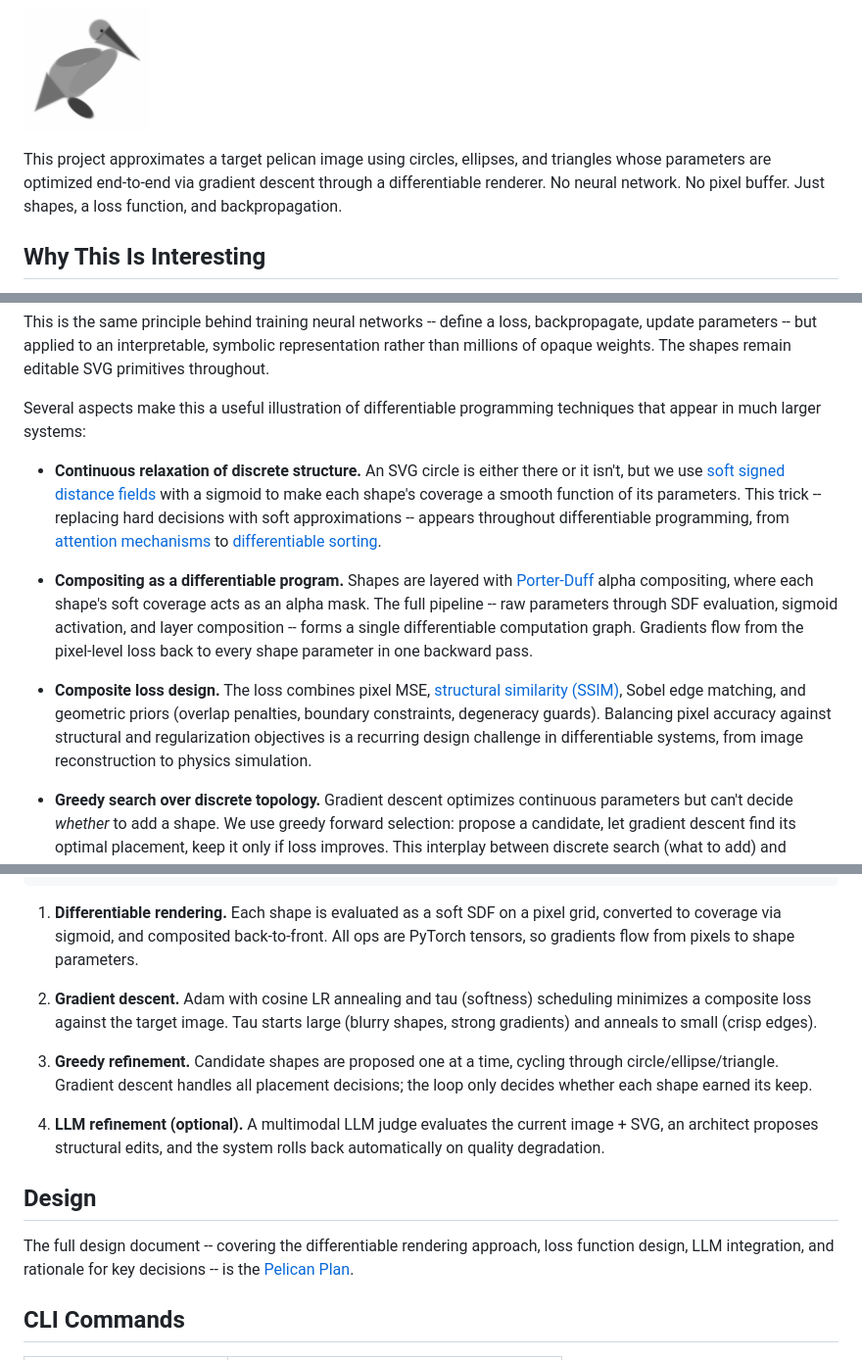
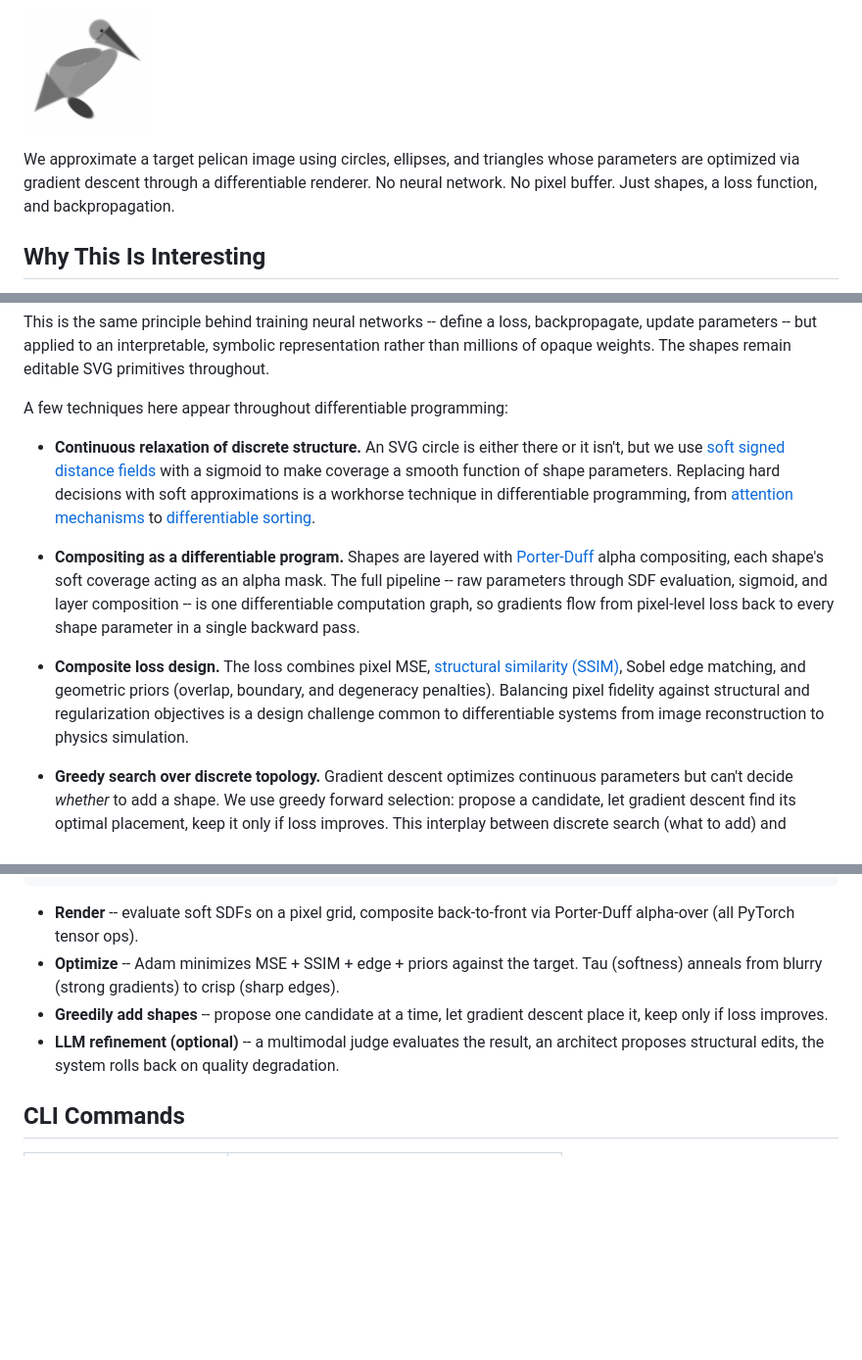
Before and after one commit to jlevy/differentiable-pelican, a Markdown page: README.md, 3 parts joined by grey strips. Shown at 98% size. Drawn GitHub-style; blank space fills up the shorter version.

Commit message:
docs: tighten README per editorial rules
Remove duplicate GIF, eliminate wordiness, fold Design section into
Docs, compress How It Works list to avoid re-explaining concepts
from the Why section.

https://claude.ai/code/session_01BAy1DgU356hhpCj3pcjnod

````diff
--- a/README.md
+++ b/README.md
@@ -5,11 +5,10 @@
 
 ![Greedy refinement, shape by shape](docs/results/05_greedy_extended.gif)
 
-This project approximates a target pelican image using circles,
-ellipses, and triangles whose parameters are optimized end-to-end
-via gradient descent through a differentiable renderer. No neural
-network. No pixel buffer. Just shapes, a loss function, and
-backpropagation.
+We approximate a target pelican image using circles, ellipses, and
+triangles whose parameters are optimized via gradient descent
+through a differentiable renderer. No neural network. No pixel
+buffer. Just shapes, a loss function, and backpropagation.
 
 ## Why This Is Interesting
 
@@ -31,35 +30,32 @@ an interpretable, symbolic representation rather than millions of
 opaque weights. The shapes remain editable SVG primitives
 throughout.
 
-Several aspects make this a useful illustration of differentiable
-programming techniques that appear in much larger systems:
+A few techniques here appear throughout differentiable programming:
 
 - **Continuous relaxation of discrete structure.** An SVG circle is
   either there or it isn't, but we use
   [soft signed distance fields](https://iquilezles.org/articles/distfunctions2d/)
-  with a sigmoid to make each shape's coverage a smooth function
-  of its parameters. This trick -- replacing hard decisions with
-  soft approximations -- appears throughout differentiable
-  programming, from
+  with a sigmoid to make coverage a smooth function of shape
+  parameters. Replacing hard decisions with soft approximations is
+  a workhorse technique in differentiable programming, from
   [attention mechanisms](https://arxiv.org/abs/1706.03762) to
   [differentiable sorting](https://arxiv.org/abs/2002.08871).
 
 - **Compositing as a differentiable program.** Shapes are layered
   with [Porter-Duff](https://dl.acm.org/doi/10.1145/800031.808606)
-  alpha compositing, where each shape's soft coverage acts as an
-  alpha mask. The full pipeline -- raw parameters through SDF
-  evaluation, sigmoid activation, and layer composition -- forms a
-  single differentiable computation graph. Gradients flow from the
-  pixel-level loss back to every shape parameter in one backward
-  pass.
+  alpha compositing, each shape's soft coverage acting as an alpha
+  mask. The full pipeline -- raw parameters through SDF evaluation,
+  sigmoid, and layer composition -- is one differentiable
+  computation graph, so gradients flow from pixel-level loss back
+  to every shape parameter in a single backward pass.
 
 - **Composite loss design.** The loss combines pixel MSE,
   [structural similarity (SSIM)](https://doi.org/10.1109/TIP.2003.819861),
-  Sobel edge matching, and geometric priors (overlap penalties,
-  boundary constraints, degeneracy guards). Balancing pixel accuracy
-  against structural and regularization objectives is a recurring
-  design challenge in differentiable systems, from image
-  reconstruction to physics simulation.
+  Sobel edge matching, and geometric priors (overlap, boundary, and
+  degeneracy penalties). Balancing pixel fidelity against structural
+  and regularization objectives is a design challenge common to
+  differentiable systems from image reconstruction to physics
+  simulation.
 
 - **Greedy search over discrete topology.** Gradient descent
   optimizes continuous parameters but can't decide _whether_ to add
@@ -148,31 +142,16 @@ Target Image  -->  Differentiable Renderer  -->  Loss Function
      └────────────  Refinement Loop
 ```
 
-1. **Differentiable rendering.** Each shape is evaluated as a soft
-   SDF on a pixel grid, converted to coverage via sigmoid, and
-   composited back-to-front. All ops are PyTorch tensors, so
-   gradients flow from pixels to shape parameters.
-
-2. **Gradient descent.** Adam with cosine LR annealing and tau
-   (softness) scheduling minimizes a composite loss against the
-   target image. Tau starts large (blurry shapes, strong gradients)
-   and anneals to small (crisp edges).
-
-3. **Greedy refinement.** Candidate shapes are proposed one at a
-   time, cycling through circle/ellipse/triangle. Gradient descent
-   handles all placement decisions; the loop only decides whether
-   each shape earned its keep.
-
-4. **LLM refinement (optional).** A multimodal LLM judge evaluates
-   the current image + SVG, an architect proposes structural edits,
-   and the system rolls back automatically on quality degradation.
-
-## Design
-
-The full design document -- covering the differentiable rendering
-approach, loss function design, LLM integration, and rationale for
-key decisions -- is the
-[Pelican Plan](docs/design/pelican-plan.md).
+- **Render** -- evaluate soft SDFs on a pixel grid, composite
+  back-to-front via Porter-Duff alpha-over (all PyTorch tensor ops).
+- **Optimize** -- Adam minimizes MSE + SSIM + edge + priors against
+  the target. Tau (softness) anneals from blurry (strong gradients)
+  to crisp (sharp edges).
+- **Greedily add shapes** -- propose one candidate at a time, let
+  gradient descent place it, keep only if loss improves.
+- **LLM refinement (optional)** -- a multimodal judge evaluates the
+  result, an architect proposes structural edits, the system rolls
+  back on quality degradation.
 
 ## CLI Commands
 
````
Also changed, not shown: other parts of README.md (+5 -4 lines).
